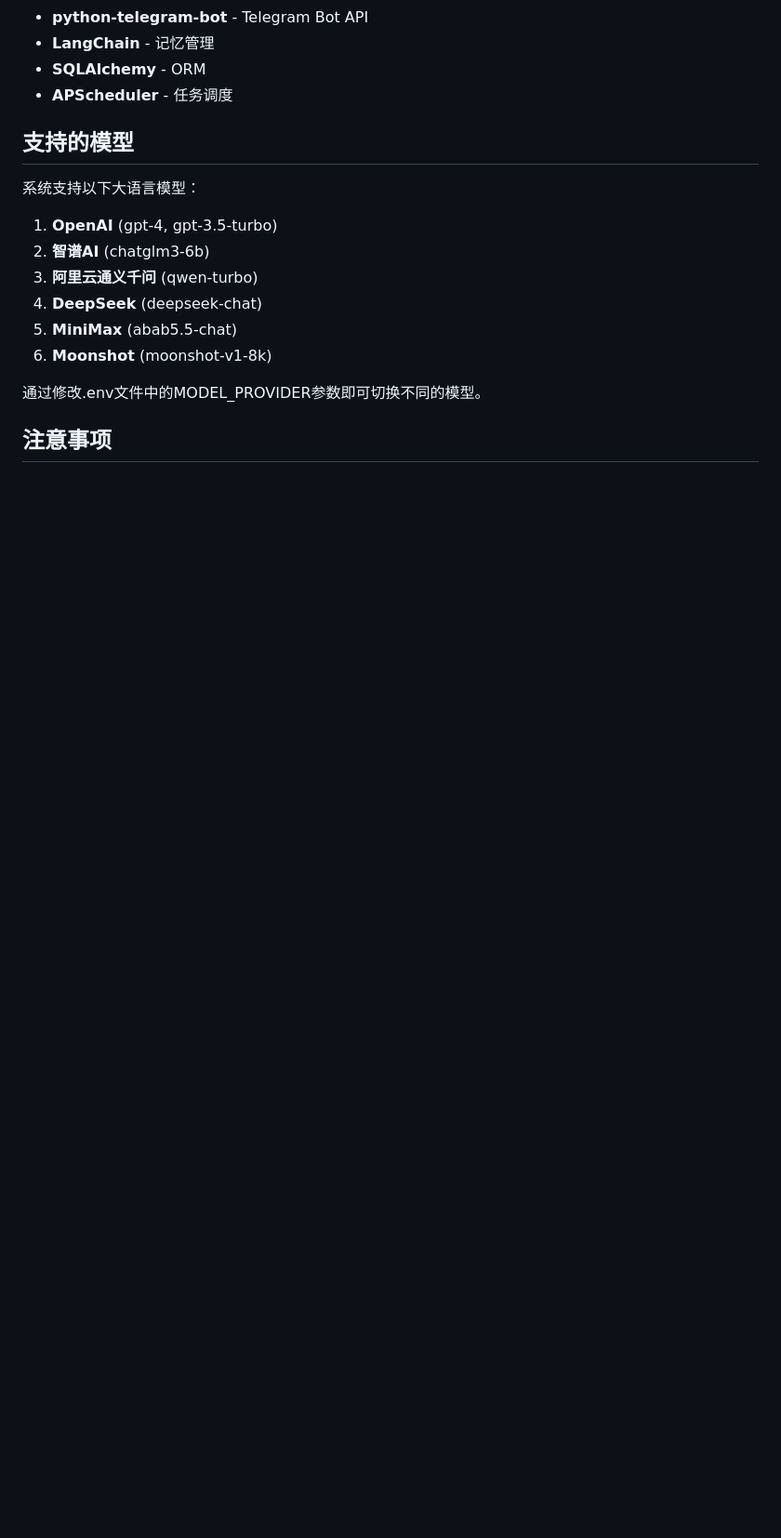
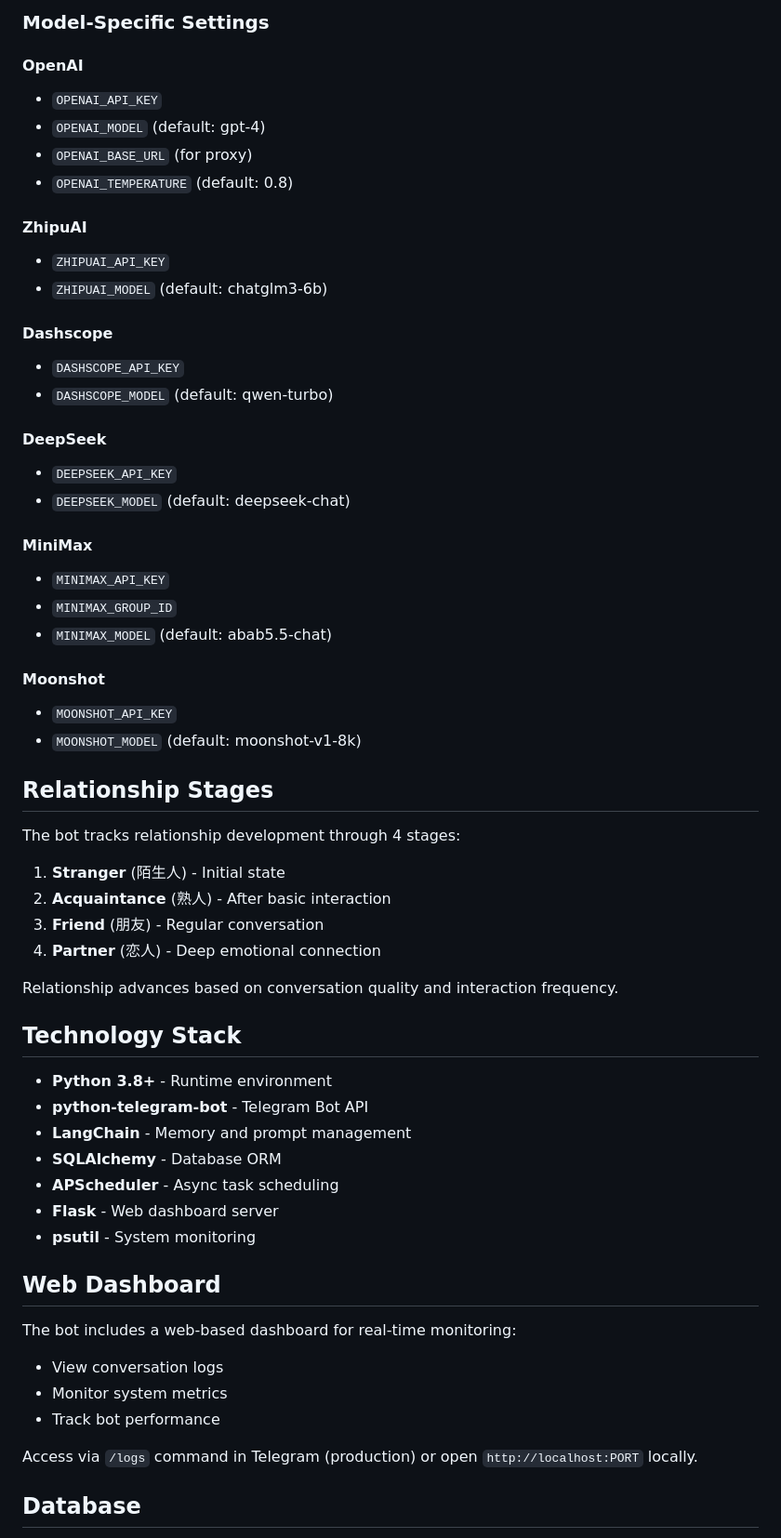
Before and after one commit to RealTapeL/Xiao_i_Bot, a Markdown page: README.md, the part around one of its changes. Shown at 93% size. Rendered like a GitHub page; blank space fills up the shorter version.

```diff
--- a/README.md
+++ b/README.md
@@ -119,20 +142,62 @@ python src/bot.py
+### Model-Specific Settings
+
+#### OpenAI
+- `OPENAI_API_KEY`
+- `OPENAI_MODEL` (default: gpt-4)
+- `OPENAI_BASE_URL` (for proxy)
+- `OPENAI_TEMPERATURE` (default: 0.8)
+
+#### ZhipuAI
+- `ZHIPUAI_API_KEY`
+- `ZHIPUAI_MODEL` (default: chatglm3-6b)
+
+#### Dashscope
+- `DASHSCOPE_API_KEY`
+- `DASHSCOPE_MODEL` (default: qwen-turbo)
+
+#### DeepSeek
+- `DEEPSEEK_API_KEY`
+- `DEEPSEEK_MODEL` (default: deepseek-chat)
+
+#### MiniMax
+- `MINIMAX_API_KEY`
+- `MINIMAX_GROUP_ID`
+- `MINIMAX_MODEL` (default: abab5.5-chat)
+
+#### Moonshot
+- `MOONSHOT_API_KEY`
+- `MOONSHOT_MODEL` (default: moonshot-v1-8k)
+
+## Relationship Stages
+
+The bot tracks relationship development through 4 stages:
+
+1. **Stranger** (陌生人) - Initial state
+2. **Acquaintance** (熟人) - After basic interaction
+3. **Friend** (朋友) - Regular conversation
+4. **Partner** (恋人) - Deep emotional connection
+
+Relationship advances based on conversation quality and interaction frequency.
+
+## Technology Stack
+
+- **Python 3.8+** - Runtime environment
 - **python-telegram-bot** - Telegram Bot API
-- **LangChain** - 记忆管理
-- **SQLAlchemy** - ORM
-- **APScheduler** - 任务调度
+- **LangChain** - Memory and prompt management
+- **SQLAlchemy** - Database ORM
+- **APScheduler** - Async task scheduling
+- **Flask** - Web dashboard server
+- **psutil** - System monitoring
 
-## 支持的模型
+## Web Dashboard
 
-系统支持以下大语言模型：
+The bot includes a web-based dashboard for real-time monitoring:
 
-1. **OpenAI** (gpt-4, gpt-3.5-turbo)
-2. **智谱AI** (chatglm3-6b)
-3. **阿里云通义千问** (qwen-turbo)
-4. **DeepSeek** (deepseek-chat)
-5. **MiniMax** (abab5.5-chat)
-6. **Moonshot** (moonshot-v1-8k)
+- View conversation logs
+- Monitor system metrics
+- Track bot performance
 
-通过修改.env文件中的MODEL_PROVIDER参数即可切换不同的模型。
+Access via `/logs` command in Telegram (production) or open `http://localhost:PORT` locally.
 
-## 注意事项
+## Database
 
```
Also changed, not shown: other parts of README.md (+147 -77 lines).
